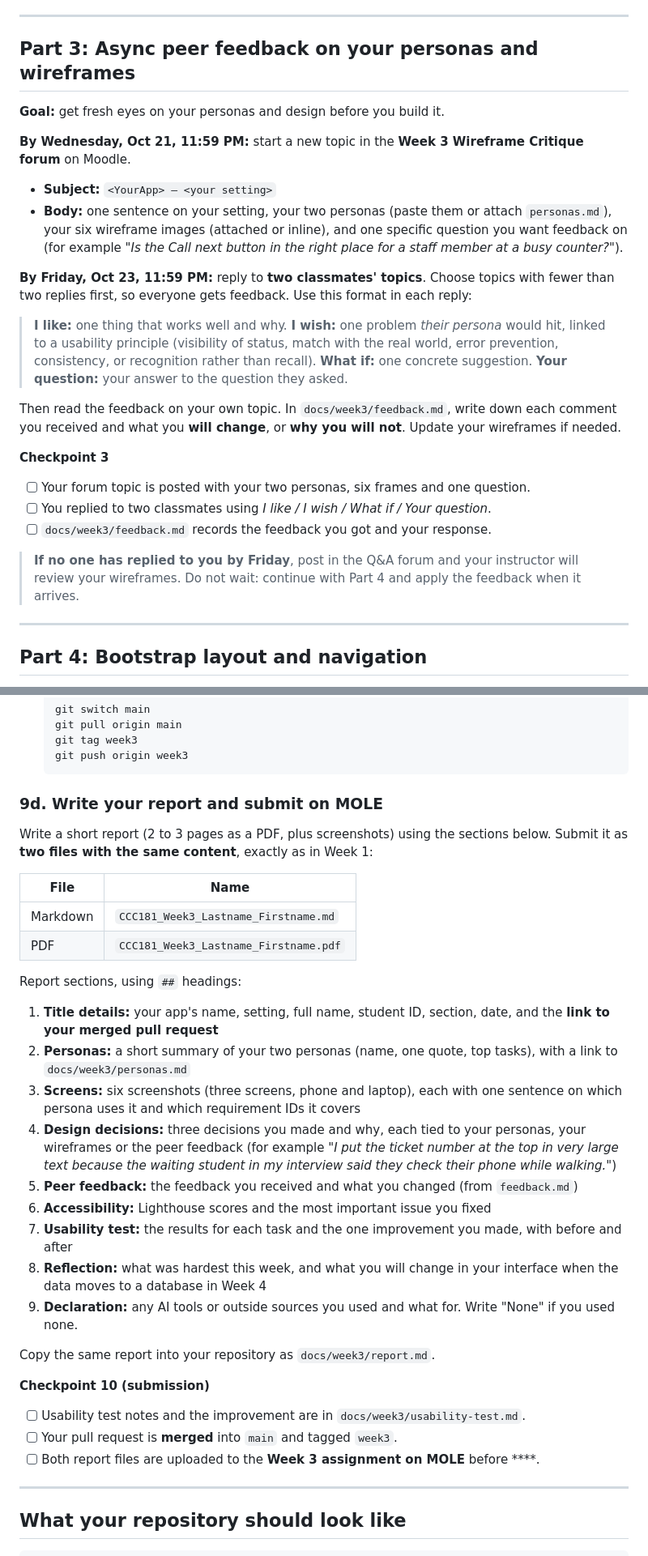
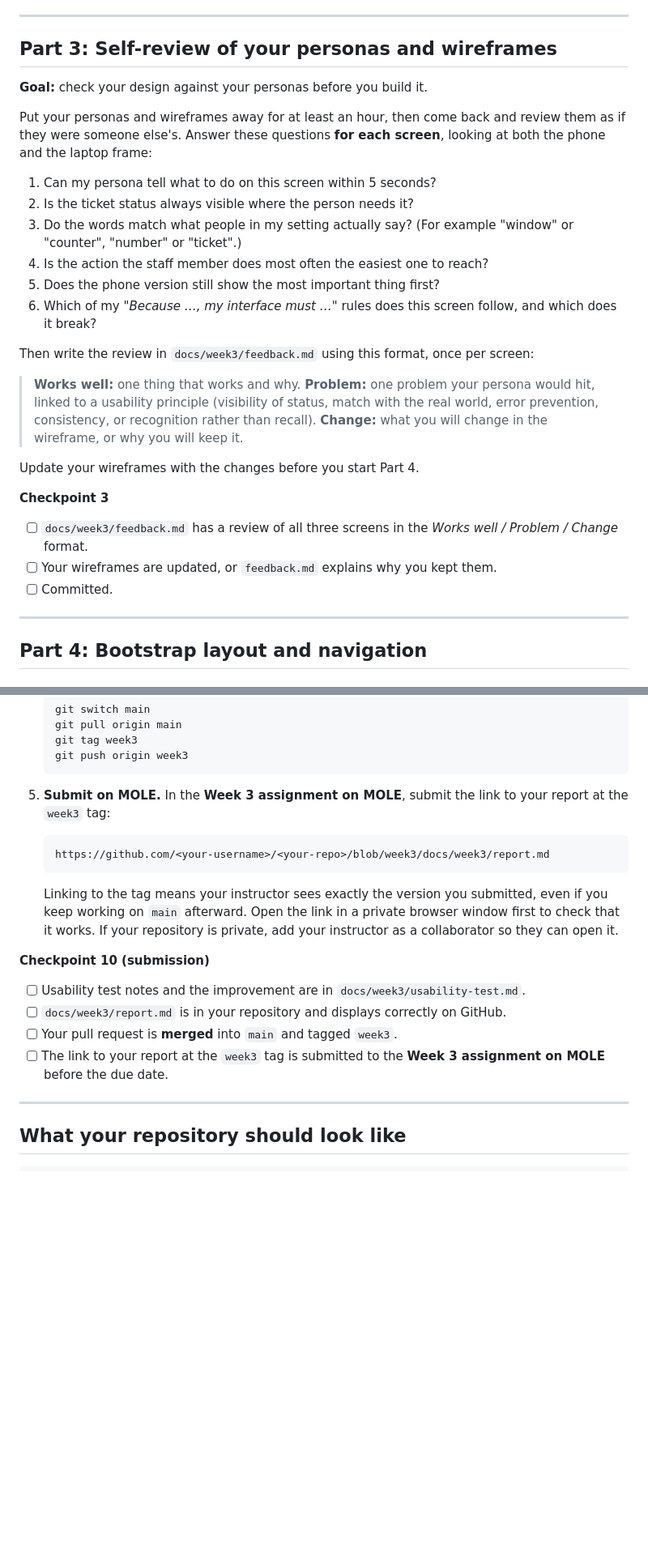
Before and after one commit to jjmmontemayor/ccc181-1s-2026, a Markdown page: hw/hw3/hw3_queue_app.md, 2 parts joined by grey strips. Shown at 81% size. Drawn GitHub-style; blank space fills up the shorter version.

Commit message:
add week 3 activity

````diff
--- a/hw/hw3/hw3_queue_app.md
+++ b/hw/hw3/hw3_queue_app.md
@@ -199,31 +200,32 @@ Save the files as `docs/week3/wireframes/` (PNG, JPG or PDF), for example `join-
 
 ---
 
-## Part 3: Async peer feedback on your personas and wireframes
+## Part 3: Self-review of your personas and wireframes
 
-**Goal:** get fresh eyes on your personas and design before you build it.
+**Goal:** check your design against your personas before you build it.
 
-**By Wednesday, Oct 21, 11:59 PM:** start a new topic in the **Week 3 Wireframe Critique forum** on Moodle.
+Put your personas and wireframes away for at least an hour, then come back and review them as if they were someone else's. Answer these questions **for each screen**, looking at both the phone and the laptop frame:
 
-- **Subject:** `<YourApp> – <your setting>`
-- **Body:** one sentence on your setting, your two personas (paste them or attach `personas.md`), your six wireframe images (attached or inline), and one specific question you want feedback on (for example *"Is the Call next button in the right place for a staff member at a busy counter?"*).
+1. Can my persona tell what to do on this screen within 5 seconds?
+2. Is the ticket status always visible where the person needs it?
+3. Do the words match what people in my setting actually say? (For example "window" or "counter", "number" or "ticket".)
+4. Is the action the staff member does most often the easiest one to reach?
+5. Does the phone version still show the most important thing first?
+6. Which of my *"Because …, my interface must …"* rules does this screen follow, and which does it break?
 
-**By Friday, Oct 23, 11:59 PM:** reply to **two classmates' topics**. Choose topics with fewer than two replies first, so everyone gets feedback. Use this format in each reply:
+Then write the review in `docs/week3/feedback.md` using this format, once per screen:
 
-> **I like:** one thing that works well and why.
-> **I wish:** one problem *their persona* would hit, linked to a usability principle (visibility of status, match with the real world, error prevention, consistency, or recognition rather than recall).
-> **What if:** one concrete suggestion.
-> **Your question:** your answer to the question they asked.
+> **Works well:** one thing that works and why.
+> **Problem:** one problem your persona would hit, linked to a usability principle (visibility of status, match with the real world, error prevention, consistency, or recognition rather than recall).
+> **Change:** what you will change in the wireframe, or why you will keep it.
 
-Then read the feedback on your own topic. In `docs/week3/feedback.md`, write down each comment you received and what you **will change**, or **why you will not**. Update your wireframes if needed.
+Update your wireframes with the changes before you start Part 4.
 
 **Checkpoint 3**
 
-- [ ] Your forum topic is posted with your two personas, six frames and one question.
-- [ ] You replied to two classmates using *I like / I wish / What if / Your question*.
-- [ ] `docs/week3/feedback.md` records the feedback you got and your response.
-
-> **If no one has replied to you by Friday**, post in the Q&A forum and your instructor will review your wireframes. Do not wait: continue with Part 4 and apply the feedback when it arrives.
+- [ ] `docs/week3/feedback.md` has a review of all three screens in the *Works well / Problem / Change* format.
+- [ ] Your wireframes are updated, or `feedback.md` explains why you kept them.
+- [ ] Committed.
 
 ---
 
@@ -671,34 +691,20 @@ Pick the **most serious problem** you found, from the usability test, the peer f
    git push origin week3
    ```
 
-### 9d. Write your report and submit on MOLE
+5. **Submit on MOLE.** In the **Week 3 assignment on MOLE**, submit the link to your report at the `week3` tag:
 
-Write a short report (2 to 3 pages as a PDF, plus screenshots) using the sections below. Submit it as **two files with the same content**, exactly as in Week 1:
+   ```
+   https://github.com/<your-username>/<your-repo>/blob/week3/docs/week3/report.md
+   ```
 
-| File | Name |
-| --- | --- |
-| Markdown | `CCC181_Week3_Lastname_Firstname.md` |
-| PDF | `CCC181_Week3_Lastname_Firstname.pdf` |
-
-Report sections, using `##` headings:
-
-1. **Title details:** your app's name, setting, full name, student ID, section, date, and the **link to your merged pull request**
-2. **Personas:** a short summary of your two personas (name, one quote, top tasks), with a link to `docs/week3/personas.md`
-3. **Screens:** six screenshots (three screens, phone and laptop), each with one sentence on which persona uses it and which requirement IDs it covers
-4. **Design decisions:** three decisions you made and why, each tied to your personas, your wireframes or the peer feedback (for example *"I put the ticket number at the top in very large text because the waiting student in my interview said they check their phone while walking."*)
-5. **Peer feedback:** the feedback you received and what you changed (from `feedback.md`)
-6. **Accessibility:** Lighthouse scores and the most important issue you fixed
-7. **Usability test:** the results for each task and the one improvement you made, with before and after
-8. **Reflection:** what was hardest this week, and what you will change in your interface when the data moves to a database in Week 4
-9. **Declaration:** any AI tools or outside sources you used and what for. Write "None" if you used none.
-
-Copy the same report into your repository as `docs/week3/report.md`.
+   Linking to the tag means your instructor sees exactly the version you submitted, even if you keep working on `main` afterward. Open the link in a private browser window first to check that it works. If your repository is private, add your instructor as a collaborator so they can open it.
 
 **Checkpoint 10 (submission)**
 
 - [ ] Usability test notes and the improvement are in `docs/week3/usability-test.md`.
+- [ ] `docs/week3/report.md` is in your repository and displays correctly on GitHub.
 - [ ] Your pull request is **merged** into `main` and tagged `week3`.
-- [ ] Both report files are uploaded to the **Week 3 assignment on MOLE** before ****.
+- [ ] The link to your report at the `week3` tag is submitted to the **Week 3 assignment on MOLE** before the due date.
 
 ---
 
````
Also changed, not shown: other parts of hw/hw3/hw3_queue_app.md (+39 -19 lines).
